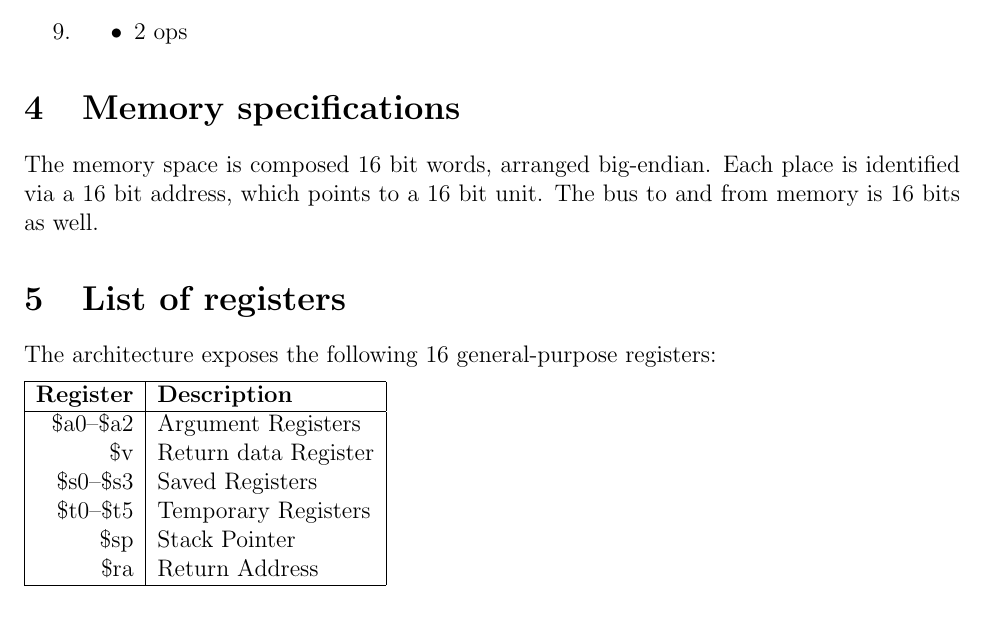
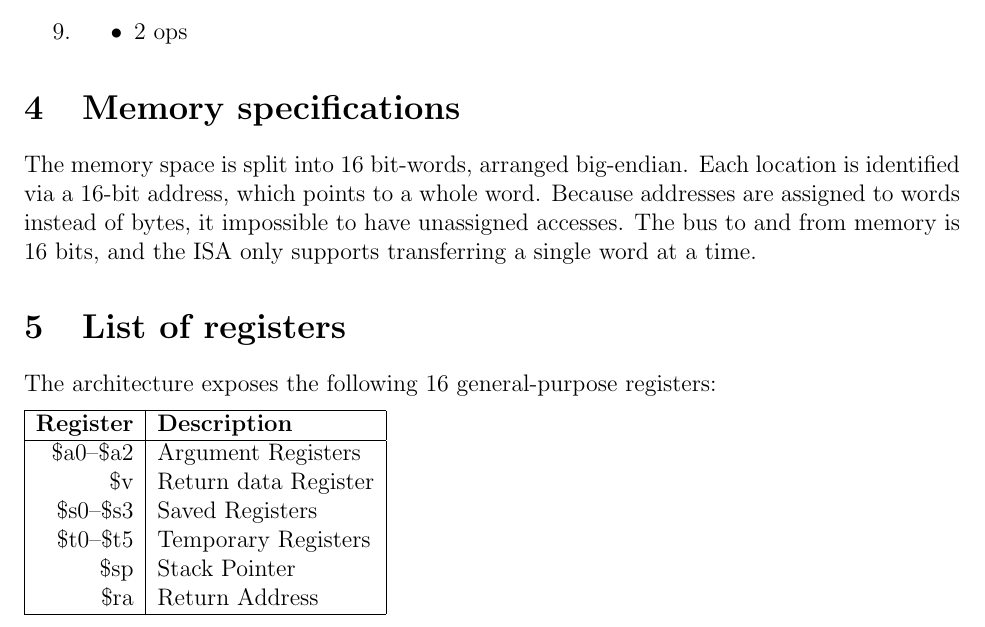
Before and after one commit to solb/comparchcpu, a LaTeX document (isa.tex): part of page 4 of 5, cut so that both start at the same text. Compiled offline with pdfLaTeX.

Commit message:
Clarify and improve ISA document memory section

```diff
--- a/isa.tex
+++ b/isa.tex
@@ -204,9 +204,10 @@ Each numbered grouping in the instruction set table is validated as follows:
 \end{enumerate}
 
 \section{Memory specifications}
-The memory space is composed 16 bit words, arranged big-endian.
-Each place is identified via a 16 bit address, which points to a 16 bit unit.
-The bus to and from memory is 16 bits as well.
+The memory space is split into 16 bit-words, arranged big-endian.
+Each location is identified via a 16-bit address, which points to a whole word.
+Because addresses are assigned to words instead of bytes, it impossible to have unassigned accesses.
+The bus to and from memory is 16 bits, and the ISA only supports transferring a single word at a time.
 
 \section{List of registers}
 The architecture exposes the following 16 general-purpose registers:
```
